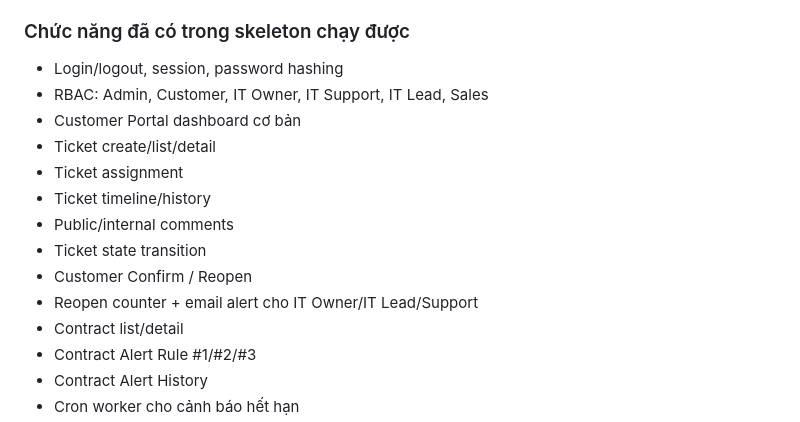
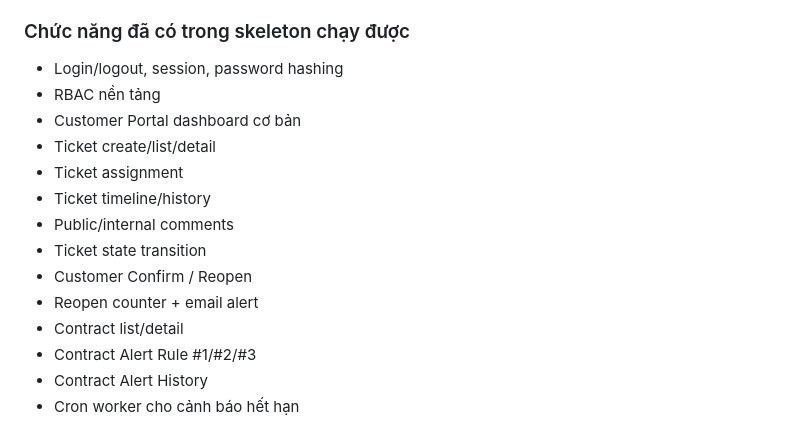
Before and after one commit to daoaigiangnam/Y_Tuong_Quan_Ly_Cong_Viec_MSP, a Markdown page: README.md, the part around one of its changes. Drawn GitHub-style.

```diff
--- a/README.md
+++ b/README.md
@@ -29,7 +42,7 @@ Hệ thống quản lý xuyên suốt: Customer → Contract → Service → Tic
 ### Chức năng đã có trong skeleton chạy được
 
 - Login/logout, session, password hashing
-- RBAC: Admin, Customer, IT Owner, IT Support, IT Lead, Sales
+- RBAC nền tảng
 - Customer Portal dashboard cơ bản
 - Ticket create/list/detail
 - Ticket assignment
@@ -37,7 +50,7 @@ Hệ thống quản lý xuyên suốt: Customer → Contract → Service → Tic
 - Public/internal comments
 - Ticket state transition
 - Customer Confirm / Reopen
-- Reopen counter + email alert cho IT Owner/IT Lead/Support
+- Reopen counter + email alert
 - Contract list/detail
 - Contract Alert Rule #1/#2/#3
 - Contract Alert History
```
Also changed, not shown: other parts of README.md (+38 -17 lines).
